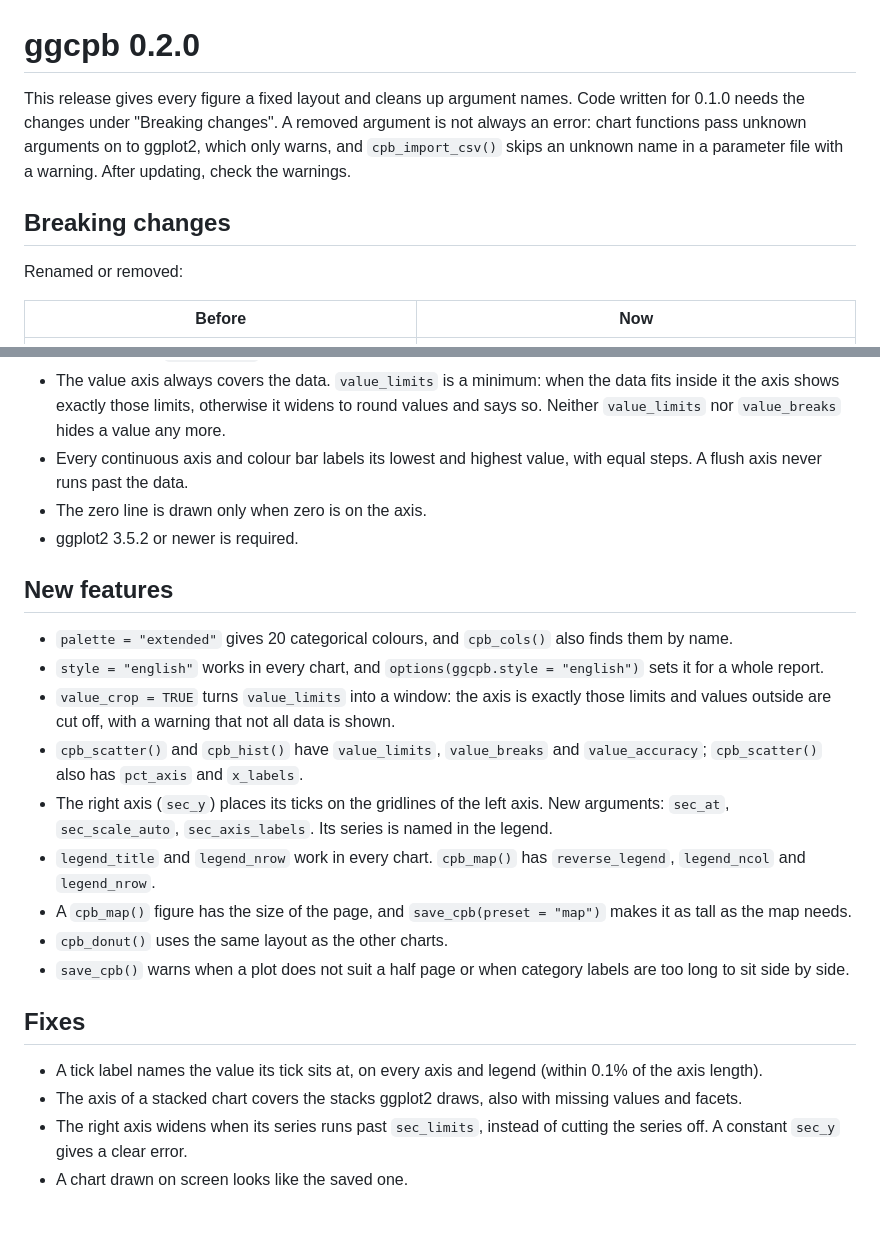
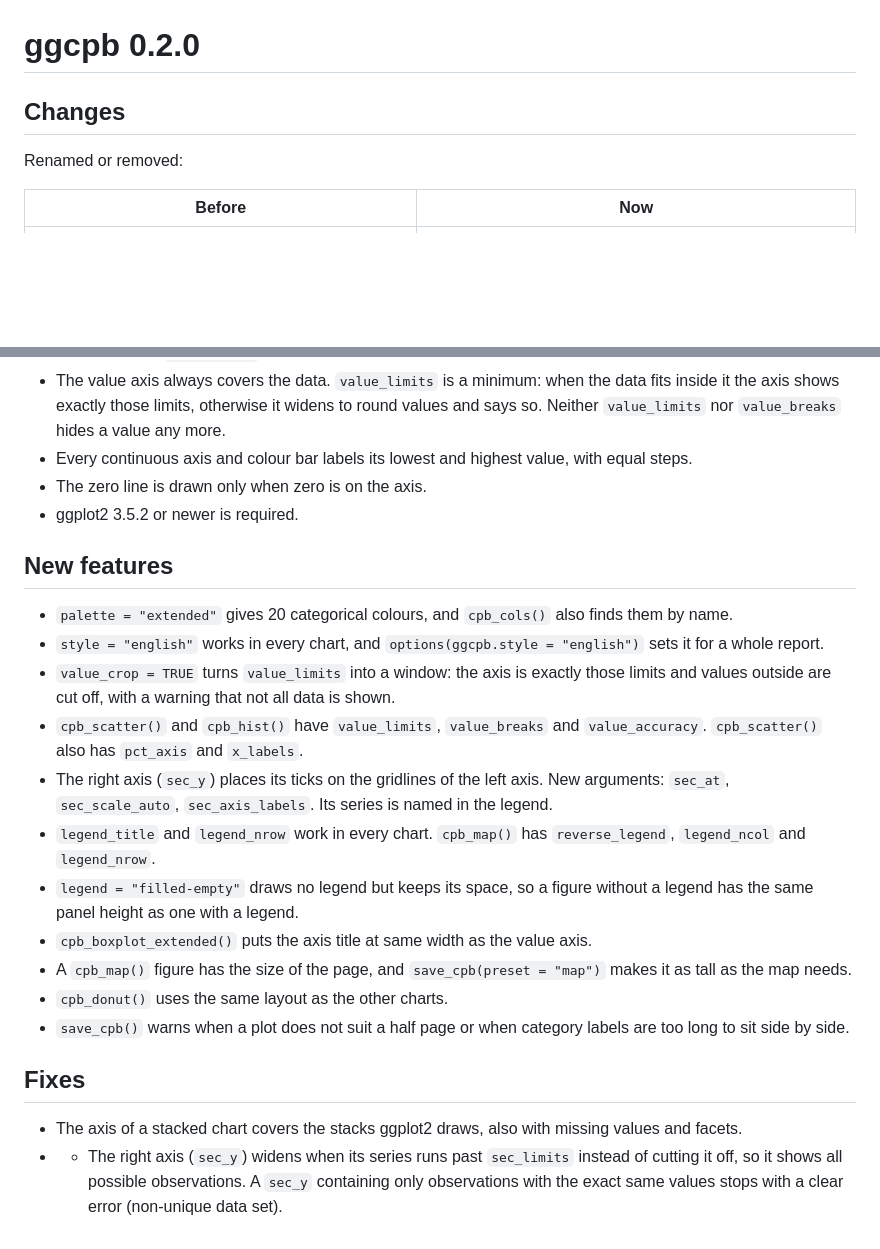
Before and after one commit to joris-klingen/ggcpb, a Markdown page: NEWS.md, 2 parts joined by grey strips. Drawn GitHub-style; blank space fills up the shorter version.

Commit message:
Update NEWS.md for ggcpb 0.2.0 release
Updated release notes for version 0.2.0, including changes, new features, and fixes.

```diff
--- a/NEWS.md
+++ b/NEWS.md
@@ -1,13 +1,6 @@
 # ggcpb 0.2.0
 
-This release gives every figure a fixed layout and cleans up argument
-names. Code written for 0.1.0 needs the changes under "Breaking
-changes". A removed argument is not always an error: chart functions
-pass unknown arguments on to ggplot2, which only warns, and
-`cpb_import_csv()` skips an unknown name in a parameter file with a
-warning. After updating, check the warnings.
-
-## Breaking changes
+## Changes
 
 Renamed or removed:
 
@@ -34,7 +27,7 @@ Changed behaviour:
   otherwise it widens to round values and says so. Neither
   `value_limits` nor `value_breaks` hides a value any more.
 * Every continuous axis and colour bar labels its lowest and highest
-  value, with equal steps. A flush axis never runs past the data.
+  value, with equal steps.
 * The zero line is drawn only when zero is on the axis.
 * ggplot2 3.5.2 or newer is required.
 
@@ -48,13 +41,16 @@ Changed behaviour:
   exactly those limits and values outside are cut off, with a warning
   that not all data is shown.
 * `cpb_scatter()` and `cpb_hist()` have `value_limits`, `value_breaks`
-  and `value_accuracy`; `cpb_scatter()` also has `pct_axis` and
+  and `value_accuracy`. `cpb_scatter()` also has `pct_axis` and
   `x_labels`.
 * The right axis (`sec_y`) places its ticks on the gridlines of the left
   axis. New arguments: `sec_at`, `sec_scale_auto`, `sec_axis_labels`.
   Its series is named in the legend.
 * `legend_title` and `legend_nrow` work in every chart. `cpb_map()` has
   `reverse_legend`, `legend_ncol` and `legend_nrow`.
+* `legend = "filled-empty"` draws no legend but keeps its space, so a figure
+  without a legend has the same panel height as one with a legend.
+* `cpb_boxplot_extended()` puts the axis title at same width as the value axis.
 * A `cpb_map()` figure has the size of the page, and
   `save_cpb(preset = "map")` makes it as tall as the map needs.
 * `cpb_donut()` uses the same layout as the other charts.
@@ -63,10 +59,7 @@ Changed behaviour:
 
 ## Fixes
 
-* A tick label names the value its tick sits at, on every axis and
-  legend (within 0.1% of the axis length).
 * The axis of a stacked chart covers the stacks ggplot2 draws, also
   with missing values and facets.
-* The right axis widens when its series runs past `sec_limits`, instead
-  of cutting the series off. A constant `sec_y` gives a clear error.
-* A chart drawn on screen looks like the saved one.
+* * The right axis (`sec_y`) widens when its series runs past `sec_limits`
+  instead of cutting it off, so it shows all possible observations. A `sec_y` containing only observations with the exact same values stops with a clear error (non-unique data set).
```
